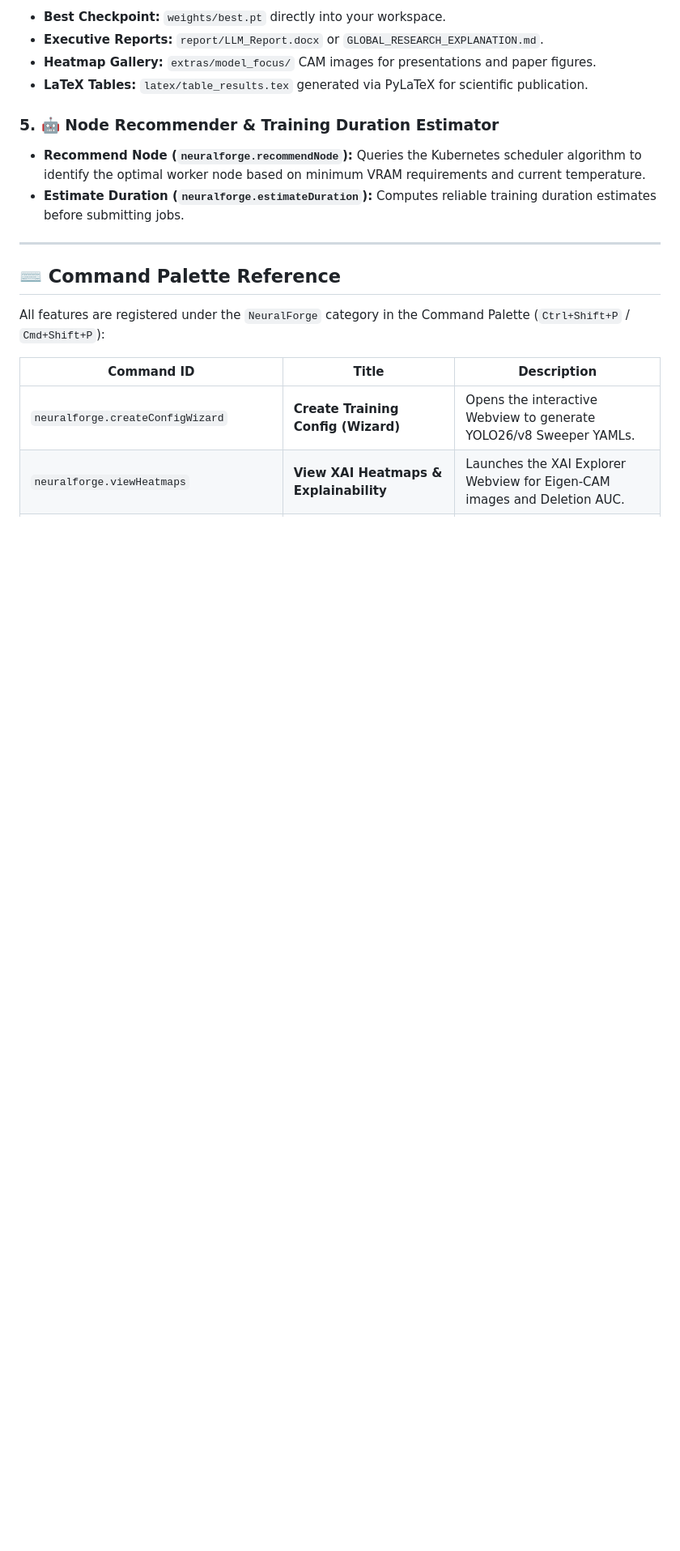
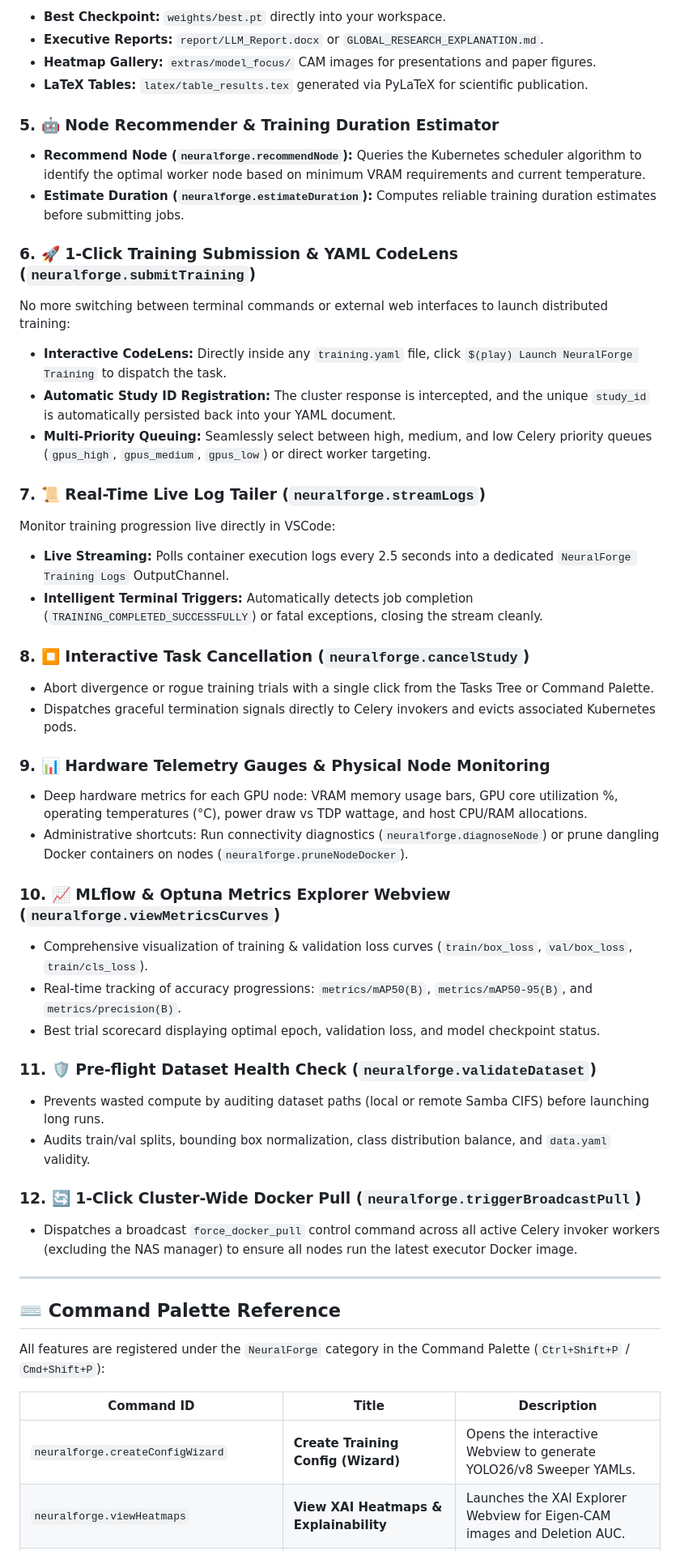
Before and after one commit to wisrovi/wyoloservice2_extension, a Markdown page: README.md, the part around one of its changes. Shown at 81% size. Rendered like a GitHub page; blank space fills up the shorter version.

Commit message:
[DOCS] document v0.0.5 cluster governance suite, command cheatsheet, and retina diagram

```diff
--- a/README.md
+++ b/README.md
@@ -117,6 +126,37 @@ Avoid downloading multi-gigabyte ZIP archives containing checkpoints for dozens
 * **Recommend Node (`neuralforge.recommendNode`):** Queries the Kubernetes scheduler algorithm to identify the optimal worker node based on minimum VRAM requirements and current temperature.
 * **Estimate Duration (`neuralforge.estimateDuration`):** Computes reliable training duration estimates before submitting jobs.
 
+### 6. 🚀 1-Click Training Submission & YAML CodeLens (`neuralforge.submitTraining`)
+No more switching between terminal commands or external web interfaces to launch distributed training:
+* **Interactive CodeLens:** Directly inside any `training.yaml` file, click `$(play) Launch NeuralForge Training` to dispatch the task.
+* **Automatic Study ID Registration:** The cluster response is intercepted, and the unique `study_id` is automatically persisted back into your YAML document.
+* **Multi-Priority Queuing:** Seamlessly select between high, medium, and low Celery priority queues (`gpus_high`, `gpus_medium`, `gpus_low`) or direct worker targeting.
+
+### 7. 📜 Real-Time Live Log Tailer (`neuralforge.streamLogs`)
+Monitor training progression live directly in VSCode:
+* **Live Streaming:** Polls container execution logs every 2.5 seconds into a dedicated `NeuralForge Training Logs` OutputChannel.
+* **Intelligent Terminal Triggers:** Automatically detects job completion (`TRAINING_COMPLETED_SUCCESSFULLY`) or fatal exceptions, closing the stream cleanly.
+
+### 8. ⏹️ Interactive Task Cancellation (`neuralforge.cancelStudy`)
+* Abort divergence or rogue training trials with a single click from the Tasks Tree or Command Palette.
+* Dispatches graceful termination signals directly to Celery invokers and evicts associated Kubernetes pods.
+
+### 9. 📊 Hardware Telemetry Gauges & Physical Node Monitoring
+* Deep hardware metrics for each GPU node: VRAM memory usage bars, GPU core utilization %, operating temperatures (°C), power draw vs TDP wattage, and host CPU/RAM allocations.
+* Administrative shortcuts: Run connectivity diagnostics (`neuralforge.diagnoseNode`) or prune dangling Docker containers on nodes (`neuralforge.pruneNodeDocker`).
+
+### 10. 📈 MLflow & Optuna Metrics Explorer Webview (`neuralforge.viewMetricsCurves`)
+* Comprehensive visualization of training & validation loss curves (`train/box_loss`, `val/box_loss`, `train/cls_loss`).
+* Real-time tracking of accuracy progressions: `metrics/mAP50(B)`, `metrics/mAP50-95(B)`, and `metrics/precision(B)`.
+* Best trial scorecard displaying optimal epoch, validation loss, and model checkpoint status.
+
+### 11. 🛡️ Pre-flight Dataset Health Check (`neuralforge.validateDataset`)
+* Prevents wasted compute by auditing dataset paths (local or remote Samba CIFS) before launching long runs.
+* Audits train/val splits, bounding box normalization, class distribution balance, and `data.yaml` validity.
+
+### 12. 🔄 1-Click Cluster-Wide Docker Pull (`neuralforge.triggerBroadcastPull`)
+* Dispatches a broadcast `force_docker_pull` control command across all active Celery invoker workers (excluding the NAS manager) to ensure all nodes run the latest executor Docker image.
+
 ---
 
 ## ⌨️ Command Palette Reference
```
Also changed, not shown: other parts of README.md (+19 -1 lines).
